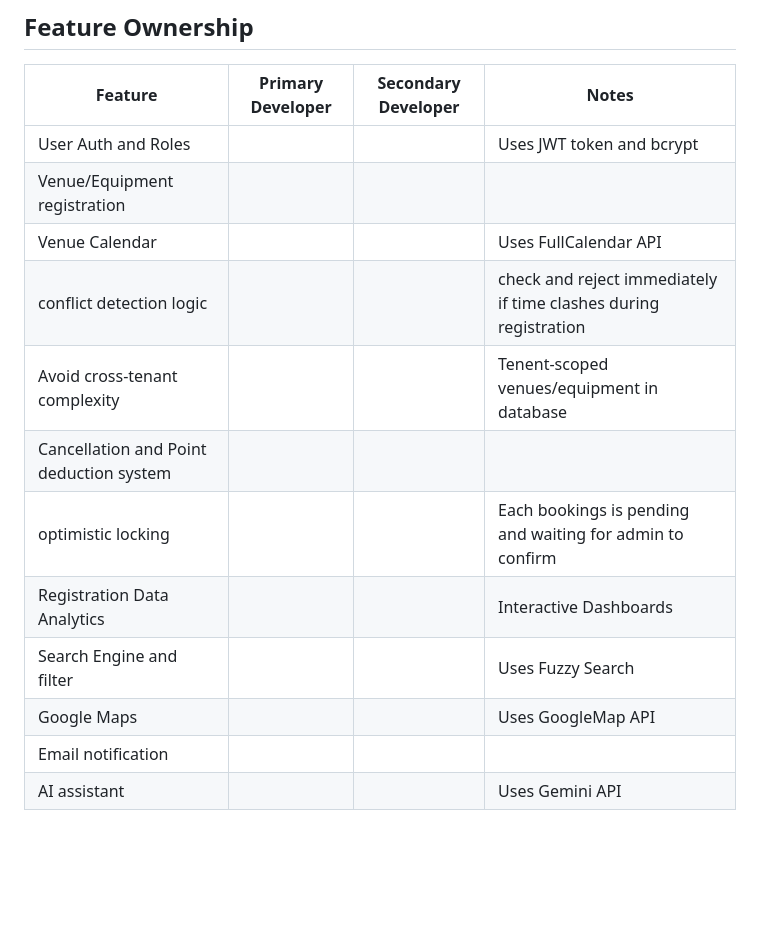
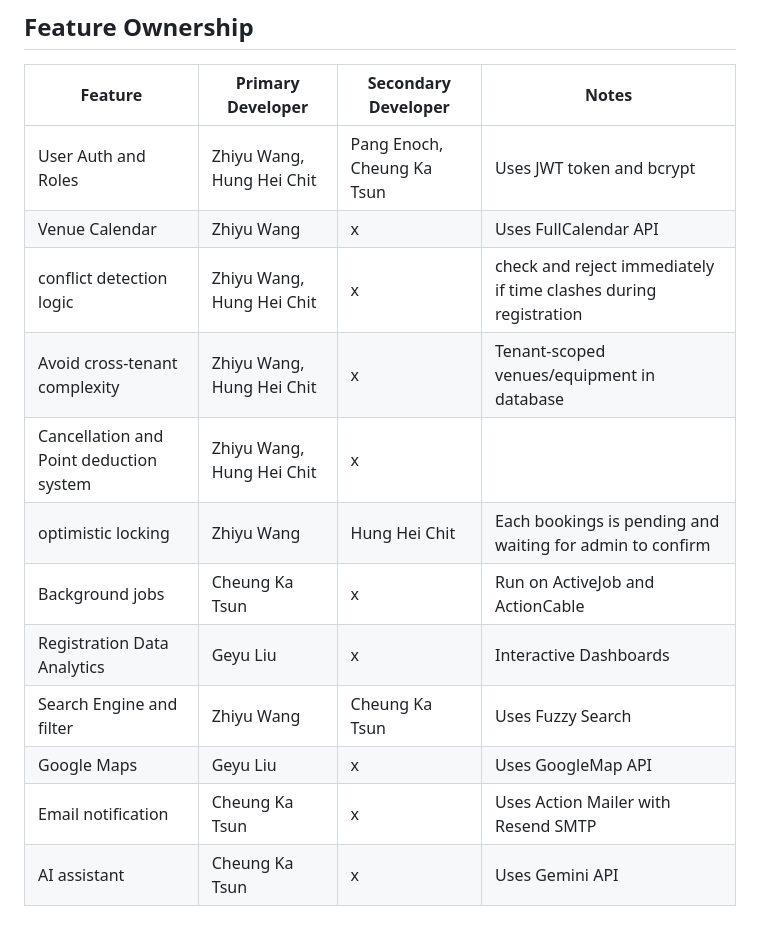
Before and after one commit to FCabcasd/CSCI3100-Group-5, a Markdown page: README.md, the part around the change. Drawn GitHub-style; blank space fills up the shorter version.

Commit message:
Added: README.md feature ownership

```diff
--- a/README.md
+++ b/README.md
@@ -151,15 +151,15 @@ open coverage/index.html
 ## Feature Ownership
 | Feature | Primary Developer | Secondary Developer | Notes |
 |---------|-------------------|---------------------|-------|
-| User Auth and Roles | | | Uses JWT token and bcrypt|
-| Venue/Equipment registration | | | |
-| Venue Calendar | | | Uses FullCalendar API |
-| conflict detection logic | | | check and reject immediately if time clashes during registration |
-| Avoid cross-tenant complexity | | | Tenent-scoped venues/equipment in database |
-| Cancellation and Point deduction system | | | |
-| optimistic locking | | | Each bookings is pending and waiting for admin to confirm |
-| Registration Data Analytics | | | Interactive Dashboards |
-| Search Engine and filter |  | | Uses Fuzzy Search |
-| Google Maps |  | | Uses GoogleMap API |
-| Email notification | | | |
-| AI assistant| | | Uses Gemini API |
+| User Auth and Roles | Zhiyu Wang, Hung Hei Chit |  Pang Enoch, Cheung Ka Tsun | Uses JWT token and bcrypt |
+| Venue Calendar |  Zhiyu Wang | x | Uses FullCalendar API |
+| conflict detection logic | Zhiyu Wang, Hung Hei Chit | x | check and reject immediately if time clashes during registration |
+| Avoid cross-tenant complexity | Zhiyu Wang, Hung Hei Chit  | x | Tenant-scoped venues/equipment in database |
+| Cancellation and Point deduction system | Zhiyu Wang, Hung Hei Chit | x |  |
+| optimistic locking | Zhiyu Wang | Hung Hei Chit | Each bookings is pending and waiting for admin to confirm |
+| Background jobs | Cheung Ka Tsun | x | Run on ActiveJob and ActionCable |
+| Registration Data Analytics | Geyu Liu  | x | Interactive Dashboards |
+| Search Engine and filter | Zhiyu Wang | Cheung Ka Tsun | Uses Fuzzy Search |
+| Google Maps | Geyu Liu | x | Uses GoogleMap API |
+| Email notification | Cheung Ka Tsun | x | Uses Action Mailer with Resend SMTP |
+| AI assistant | Cheung Ka Tsun | x | Uses Gemini API |
```
